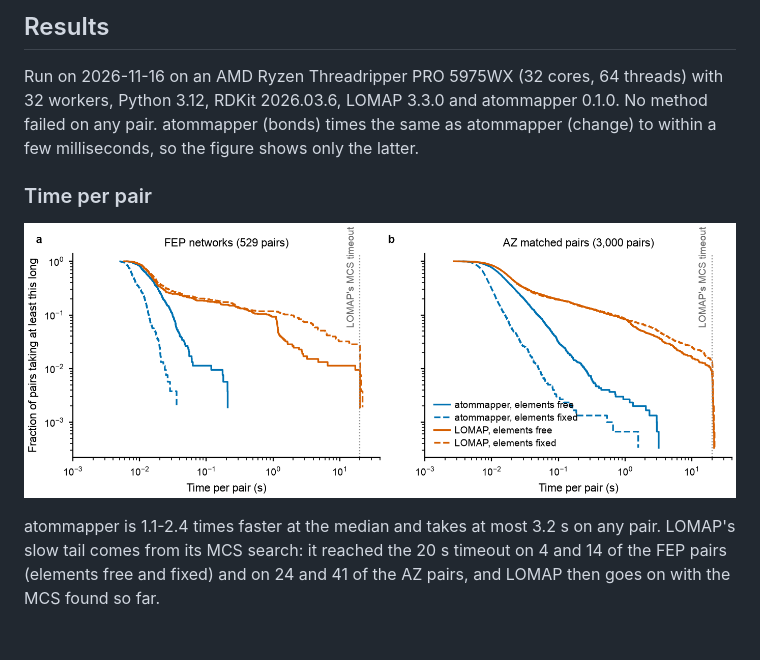
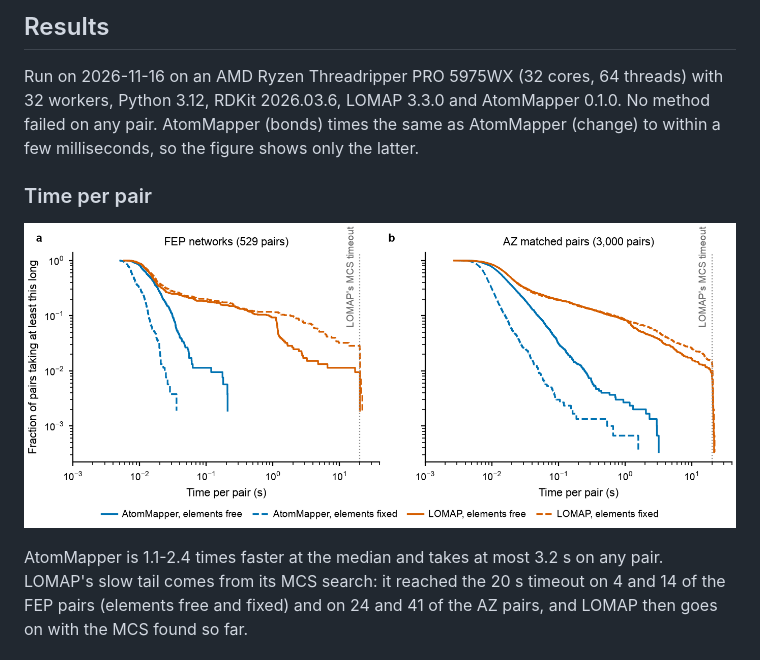
Before and after one commit to craabreu/atommapper, a Markdown page: benchmarks/README.md, the part around one of its changes. GitHub-like rendering; pictures changed too: benchmarks/timing.png.

```diff
--- a/benchmarks/README.md
+++ b/benchmarks/README.md
@@ -30,8 +30,8 @@ elements fixed. Times are wall clock for the whole call from the SMILES strings.
 ## Results
 
 Run on 2026-11-16 on an AMD Ryzen Threadripper PRO 5975WX (32 cores, 64 threads) with 32
-workers, Python 3.12, RDKit 2026.03.6, LOMAP 3.3.0 and atommapper 0.1.0. No method failed
-on any pair. atommapper (bonds) times the same as atommapper (change) to within a few
+workers, Python 3.12, RDKit 2026.03.6, LOMAP 3.3.0 and AtomMapper 0.1.0. No method failed
+on any pair. AtomMapper (bonds) times the same as AtomMapper (change) to within a few
 milliseconds, so the figure shows only the latter.
 
 ### Time per pair
@@ -40,5 +40,5 @@ milliseconds, so the figure shows only the latter.
 
-atommapper is 1.1-2.4 times faster at the median and takes at most 3.2 s on any pair.
+AtomMapper is 1.1-2.4 times faster at the median and takes at most 3.2 s on any pair.
 LOMAP's slow tail comes from its MCS search: it reached the 20 s timeout on 4 and 14 of
 the FEP pairs (elements free and fixed) and on 24 and 41 of the AZ pairs, and LOMAP then
 goes on with the MCS found so far.
```
Also changed, not shown: other parts of benchmarks/README.md (+10 -10 lines), README.md (+3 -3 lines), 4 other files.
